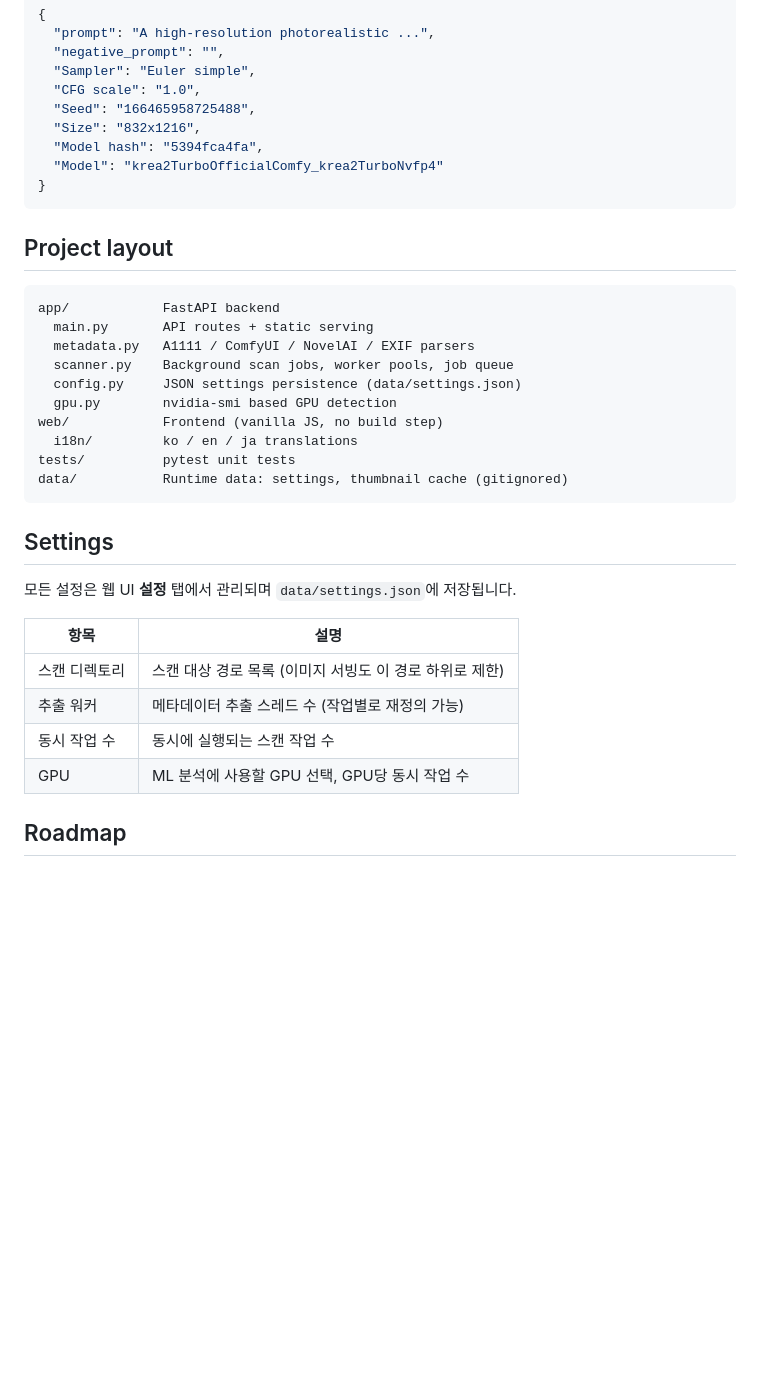
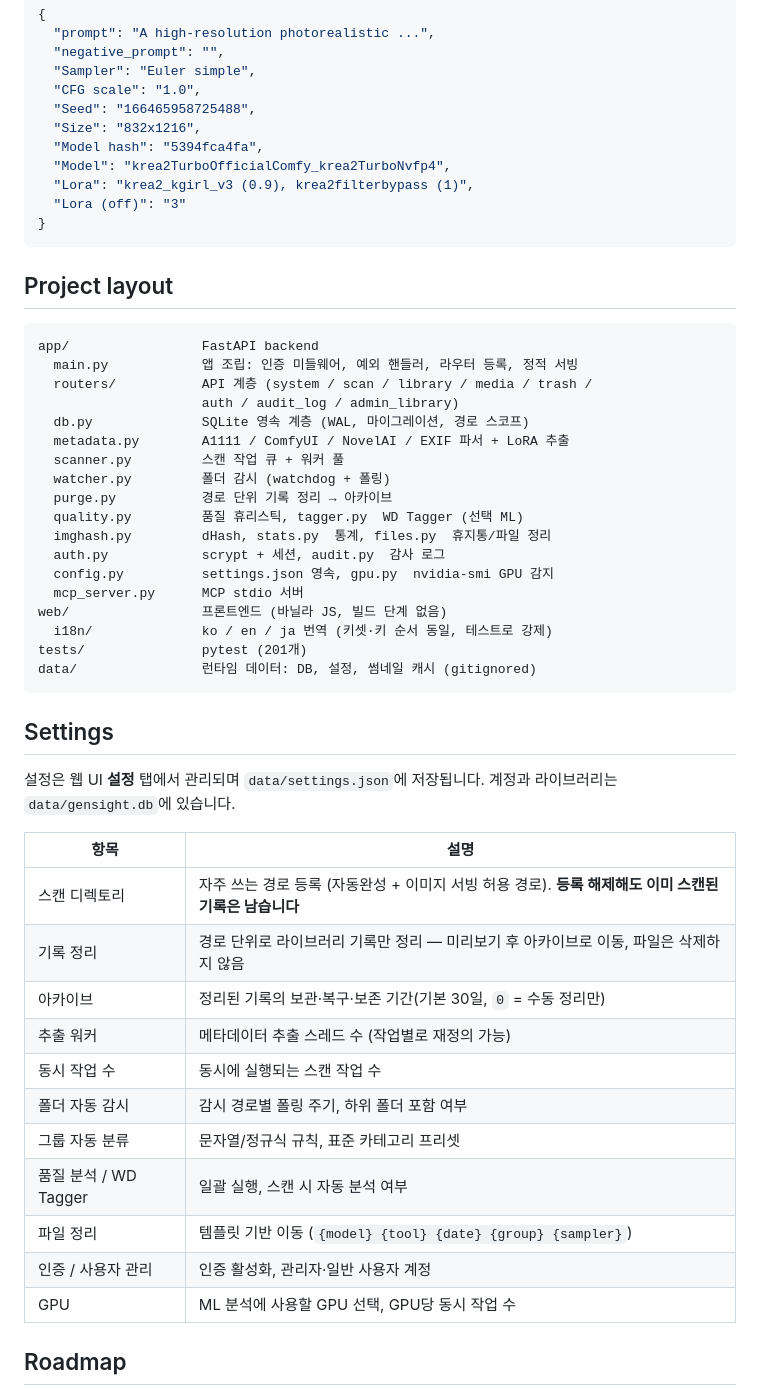
Before and after one commit to more-than-hentai/GenSight, a Markdown page: README.md, the part around one of its changes. GitHub-like rendering; blank space fills up the shorter version.

````diff
--- a/README.md
+++ b/README.md
@@ -96,34 +140,52 @@ docker compose up --build
   "Seed": "166465958725488",
   "Size": "832x1216",
   "Model hash": "5394fca4fa",
-  "Model": "krea2TurboOfficialComfy_krea2TurboNvfp4"
+  "Model": "krea2TurboOfficialComfy_krea2TurboNvfp4",
+  "Lora": "krea2_kgirl_v3 (0.9), krea2filterbypass (1)",
+  "Lora (off)": "3"
 }
 ```
 
 ## Project layout
 
 ```
-app/            FastAPI backend
-  main.py       API routes + static serving
-  metadata.py   A1111 / ComfyUI / NovelAI / EXIF parsers
-  scanner.py    Background scan jobs, worker pools, job queue
-  config.py     JSON settings persistence (data/settings.json)
-  gpu.py        nvidia-smi based GPU detection
-web/            Frontend (vanilla JS, no build step)
-  i18n/         ko / en / ja translations
-tests/          pytest unit tests
-data/           Runtime data: settings, thumbnail cache (gitignored)
+app/                 FastAPI backend
+  main.py            앱 조립: 인증 미들웨어, 예외 핸들러, 라우터 등록, 정적 서빙
+  routers/           API 계층 (system / scan / library / media / trash /
+                     auth / audit_log / admin_library)
+  db.py              SQLite 영속 계층 (WAL, 마이그레이션, 경로 스코프)
+  metadata.py        A1111 / ComfyUI / NovelAI / EXIF 파서 + LoRA 추출
+  scanner.py         스캔 작업 큐 + 워커 풀
+  watcher.py         폴더 감시 (watchdog + 폴링)
+  purge.py           경로 단위 기록 정리 → 아카이브
+  quality.py         품질 휴리스틱, tagger.py  WD Tagger (선택 ML)
+  imghash.py         dHash, stats.py  통계, files.py  휴지통/파일 정리
+  auth.py            scrypt + 세션, audit.py  감사 로그
+  config.py          settings.json 영속, gpu.py  nvidia-smi GPU 감지
+  mcp_server.py      MCP stdio 서버
+web/                 프론트엔드 (바닐라 JS, 빌드 단계 없음)
+  i18n/              ko / en / ja 번역 (키셋·키 순서 동일, 테스트로 강제)
+tests/               pytest (201개)
+data/                런타임 데이터: DB, 설정, 썸네일 캐시 (gitignored)
 ```
 
 ## Settings
 
-모든 설정은 웹 UI **설정** 탭에서 관리되며 `data/settings.json`에 저장됩니다.
+설정은 웹 UI **설정** 탭에서 관리되며 `data/settings.json`에 저장됩니다.
+계정과 라이브러리는 `data/gensight.db`에 있습니다.
 
 | 항목 | 설명 |
 |---|---|
-| 스캔 디렉토리 | 스캔 대상 경로 목록 (이미지 서빙도 이 경로 하위로 제한) |
+| 스캔 디렉토리 | 자주 쓰는 경로 등록 (자동완성 + 이미지 서빙 허용 경로). **등록 해제해도 이미 스캔된 기록은 남습니다** |
+| 기록 정리 | 경로 단위로 라이브러리 기록만 정리 — 미리보기 후 아카이브로 이동, 파일은 삭제하지 않음 |
+| 아카이브 | 정리된 기록의 보관·복구·보존 기간(기본 30일, `0` = 수동 정리만) |
 | 추출 워커 | 메타데이터 추출 스레드 수 (작업별로 재정의 가능) |
 | 동시 작업 수 | 동시에 실행되는 스캔 작업 수 |
+| 폴더 자동 감시 | 감시 경로별 폴링 주기, 하위 폴더 포함 여부 |
+| 그룹 자동 분류 | 문자열/정규식 규칙, 표준 카테고리 프리셋 |
+| 품질 분석 / WD Tagger | 일괄 실행, 스캔 시 자동 분석 여부 |
+| 파일 정리 | 템플릿 기반 이동 (`{model} {tool} {date} {group} {sampler}`) |
+| 인증 / 사용자 관리 | 인증 활성화, 관리자·일반 사용자 계정 |
 | GPU | ML 분석에 사용할 GPU 선택, GPU당 동시 작업 수 |
 
 ## Roadmap
````
Also changed, not shown: other parts of README.md (+63 -9 lines), docs/images/audit.png (added), docs/images/detail.png, docs/images/library.png, docs/images/scan.png, docs/images/settings.png, docs/images/stats.png, 3 other files.
